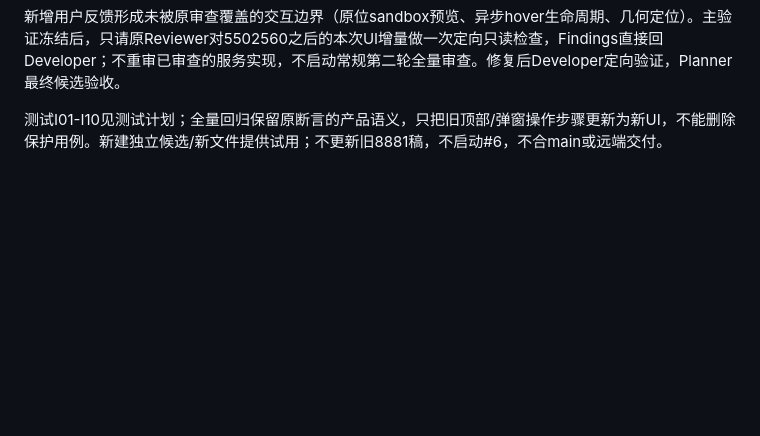
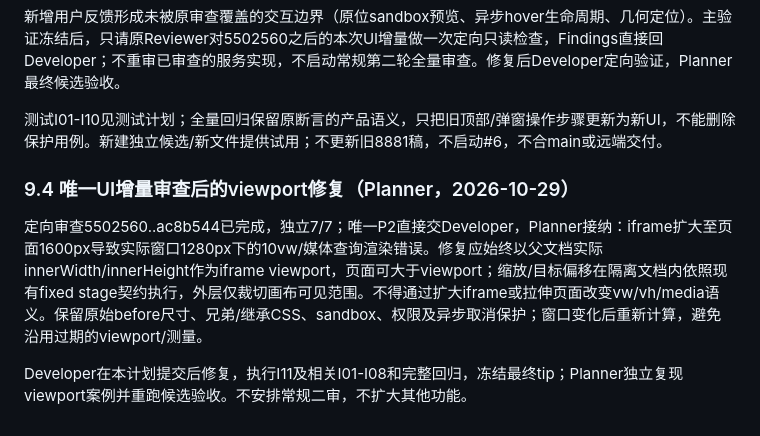
Before and after one commit to TaoEF/design-canvas, a Markdown page: .harness/plans/2026-10-28-issue-5-ai-review-implementation-plan.md, the part around the change. Rendered like a GitHub page; blank space fills up the shorter version.

Commit message:
docs: define viewport fidelity acceptance for issue 5 review

```diff
--- a/.harness/plans/2026-10-28-issue-5-ai-review-implementation-plan.md
+++ b/.harness/plans/2026-10-28-issue-5-ai-review-implementation-plan.md
@@ -155,3 +155,9 @@ Developer先读impeccable的craft-floor（本会话已读SKILL和shape；context
 新增用户反馈形成未被原审查覆盖的交互边界（原位sandbox预览、异步hover生命周期、几何定位）。主验证冻结后，只请原Reviewer对5502560之后的本次UI增量做一次定向只读检查，Findings直接回Developer；不重审已审查的服务实现，不启动常规第二轮全量审查。修复后Developer定向验证，Planner最终候选验收。
 
 测试I01-I10见测试计划；全量回归保留原断言的产品语义，只把旧顶部/弹窗操作步骤更新为新UI，不能删除保护用例。新建独立候选/新文件提供试用；不更新旧8881稿，不启动#6，不合main或远端交付。
+
+### 9.4 唯一UI增量审查后的viewport修复（Planner，2026-10-29）
+
+定向审查5502560..ac8b544已完成，独立7/7；唯一P2直接交Developer，Planner接纳：iframe扩大至页面1600px导致实际窗口1280px下的10vw/媒体查询渲染错误。修复应始终以父文档实际innerWidth/innerHeight作为iframe viewport，页面可大于viewport；缩放/目标偏移在隔离文档内依照现有fixed stage契约执行，外层仅裁切画布可见范围。不得通过扩大iframe或拉伸页面改变vw/vh/media语义。保留原始before尺寸、兄弟/继承CSS、sandbox、权限及异步取消保护；窗口变化后重新计算，避免沿用过期的viewport/测量。
+
+Developer在本计划提交后修复，执行I11及相关I01-I08和完整回归，冻结最终tip；Planner独立复现viewport案例并重跑候选验收。不安排常规二审，不扩大其他功能。
```
Also changed, not shown: .harness/plans/2026-10-28-issue-5-ai-review-test-cases.md (+2 -0 lines).
